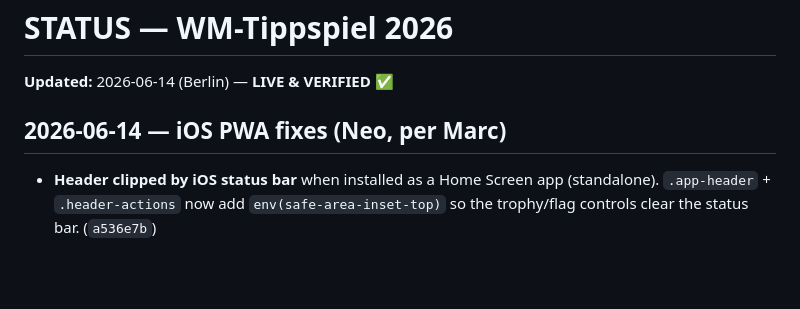
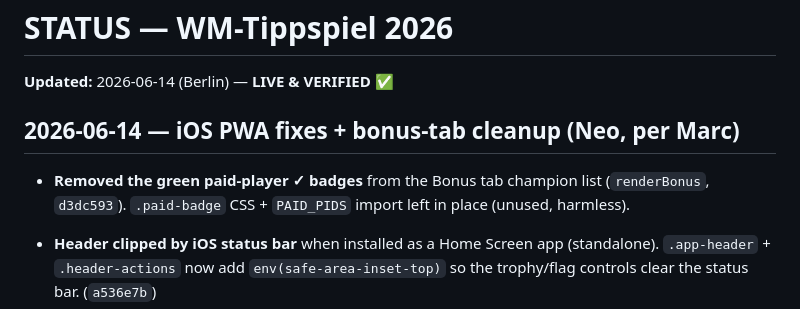
Before and after one commit to marcoz711/wm-tippspiel, a Markdown page: STATUS.md, the part around the change. Drawn GitHub-style; blank space fills up the shorter version.

Commit message:
STATUS: bonus-tab checkmark removal

```diff
--- a/STATUS.md
+++ b/STATUS.md
@@ -2,7 +2,9 @@
 
 **Updated:** 2026-06-14 (Berlin) — **LIVE & VERIFIED** ✅
 
-## 2026-06-14 — iOS PWA fixes (Neo, per Marc)
+## 2026-06-14 — iOS PWA fixes + bonus-tab cleanup (Neo, per Marc)
+- **Removed the green paid-player ✓ badges** from the Bonus tab champion list (`renderBonus`, `d3dc593`). `.paid-badge` CSS + `PAID_PIDS` import left in place (unused, harmless).
+
 - **Header clipped by iOS status bar** when installed as a Home Screen app (standalone). `.app-header` + `.header-actions` now add `env(safe-area-inset-top)` so the trophy/flag controls clear the status bar. (`a536e7b`)
 - **Tagessieger labeled with wrong day.** `dayWinner()` (and `ranksAtDayStart()`) were still grouping by `berlinDayKey` while the rest of the app moved to US host-country day (`tournDayKey`, commit `9bb6ba4`). An overnight US match (US evening = early Berlin morning) got bucketed into the next Berlin day, so the daily winner showed "today" when it was the prior matchday. Now both use `tournDayKey`/`tournFmtDate`. NOTE: this is the gap behind STATUS's earlier "v3 already had LA-day grouping" claim — the match-list grouping had it; dayWinner did not. Kickoff *times* still render in Berlin. (`a536e7b`)
 
```
